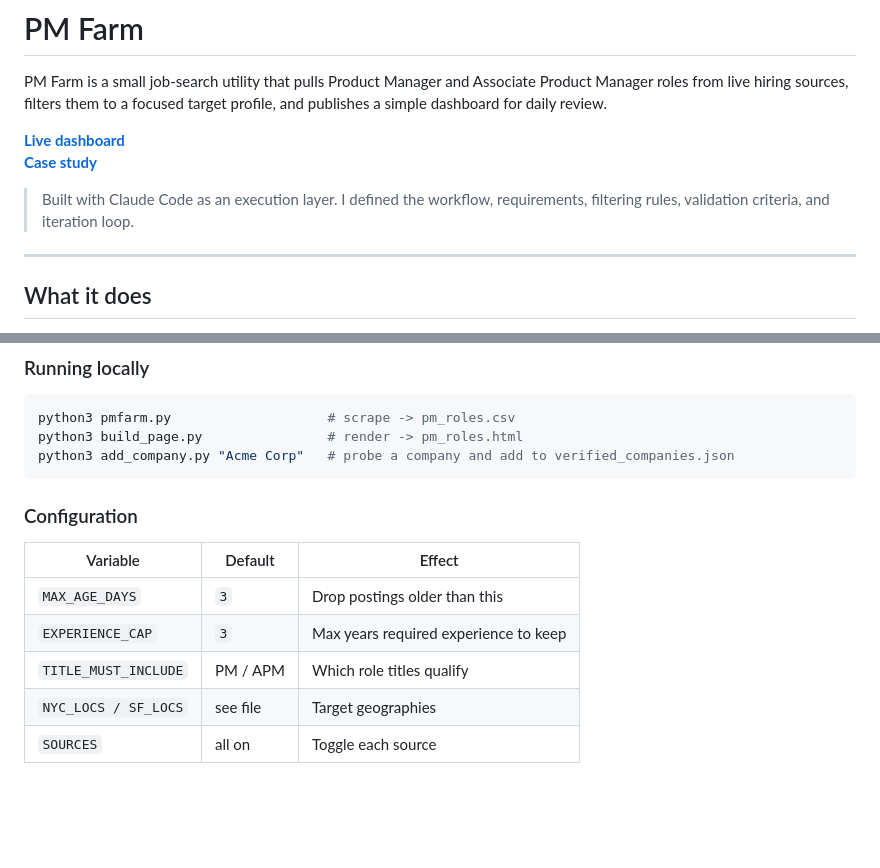
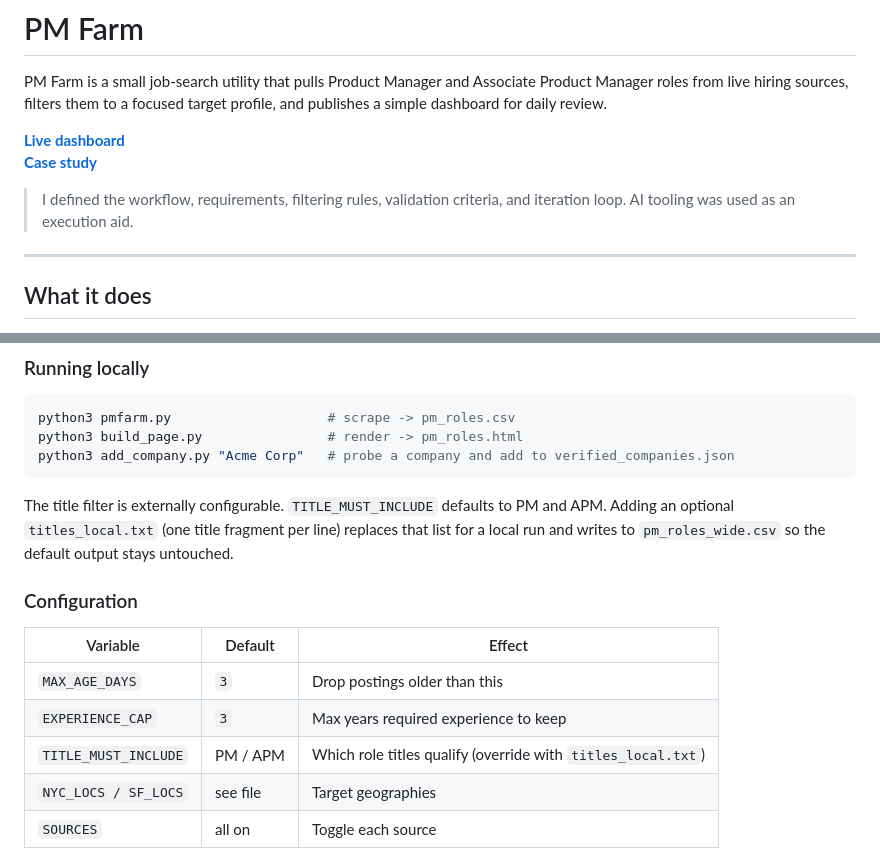
Before and after one commit to spEROwli/pm-farm, a Markdown page: README.md, 2 parts joined by grey strips. Rendered like a GitHub page; folded sections open; blank space fills up the shorter version.

Commit message:
document configurable title filter

````diff
--- a/README.md
+++ b/README.md
@@ -5,7 +5,7 @@ PM Farm is a small job-search utility that pulls Product Manager and Associate P
 **[Live dashboard](https://sperowli.github.io/pm-farm/pm_roles.html)**
 **[Case study](CASE_STUDY.md)**
 
-> Built with Claude Code as an execution layer. I defined the workflow, requirements, filtering rules, validation criteria, and iteration loop.
+> I defined the workflow, requirements, filtering rules, validation criteria, and iteration loop. AI tooling was used as an execution aid.
 
 ---
 
@@ -59,13 +59,18 @@ python3 build_page.py                # render -> pm_roles.html
 python3 add_company.py "Acme Corp"   # probe a company and add to verified_companies.json
 ```
 
+The title filter is externally configurable. `TITLE_MUST_INCLUDE` defaults to PM
+and APM. Adding an optional `titles_local.txt` (one title fragment per line)
+replaces that list for a local run and writes to `pm_roles_wide.csv` so the
+default output stays untouched.
+
 ### Configuration
 
 | Variable | Default | Effect |
 |---|---|---|
 | `MAX_AGE_DAYS` | `3` | Drop postings older than this |
 | `EXPERIENCE_CAP` | `3` | Max years required experience to keep |
-| `TITLE_MUST_INCLUDE` | PM / APM | Which role titles qualify |
+| `TITLE_MUST_INCLUDE` | PM / APM | Which role titles qualify (override with `titles_local.txt`) |
 | `NYC_LOCS / SF_LOCS` | see file | Target geographies |
 | `SOURCES` | all on | Toggle each source |
 
````
